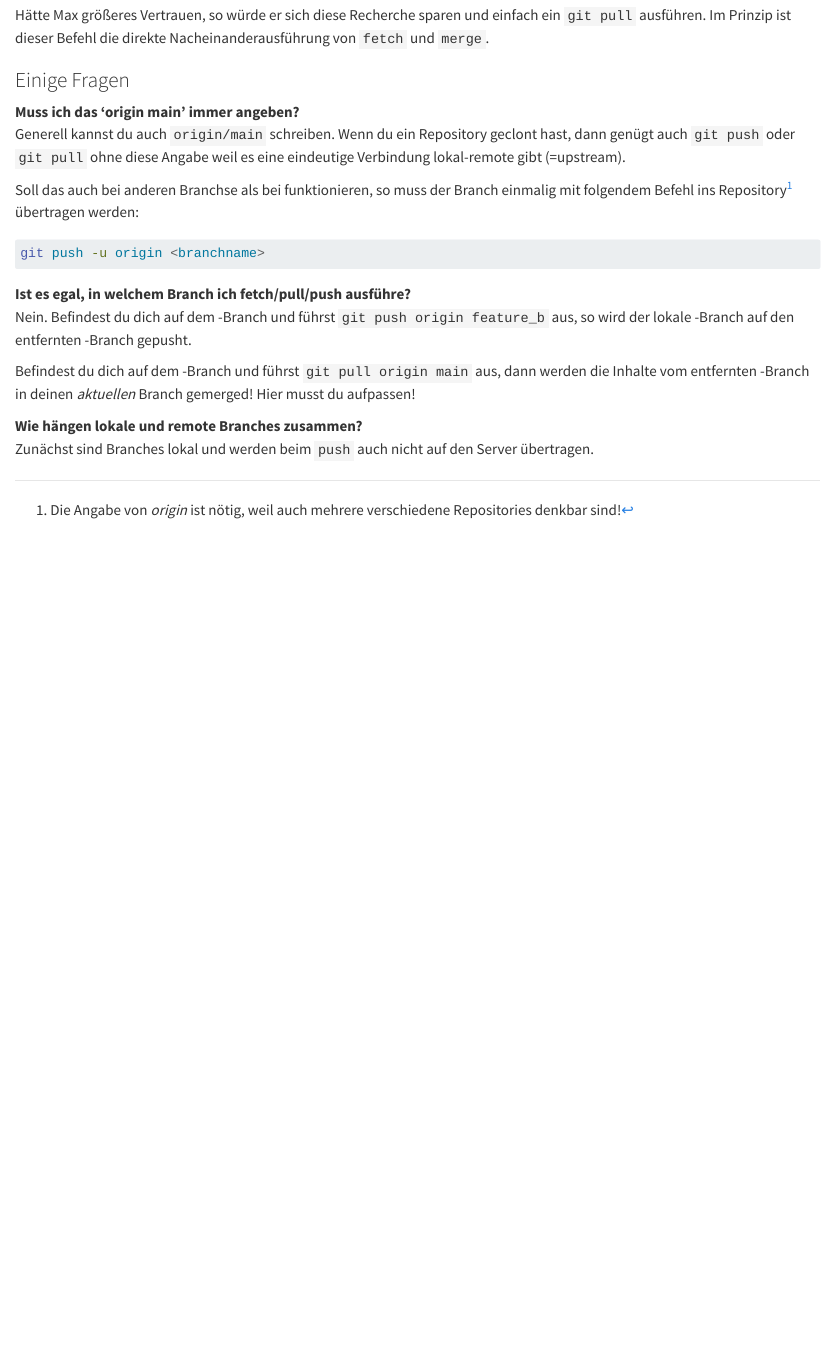
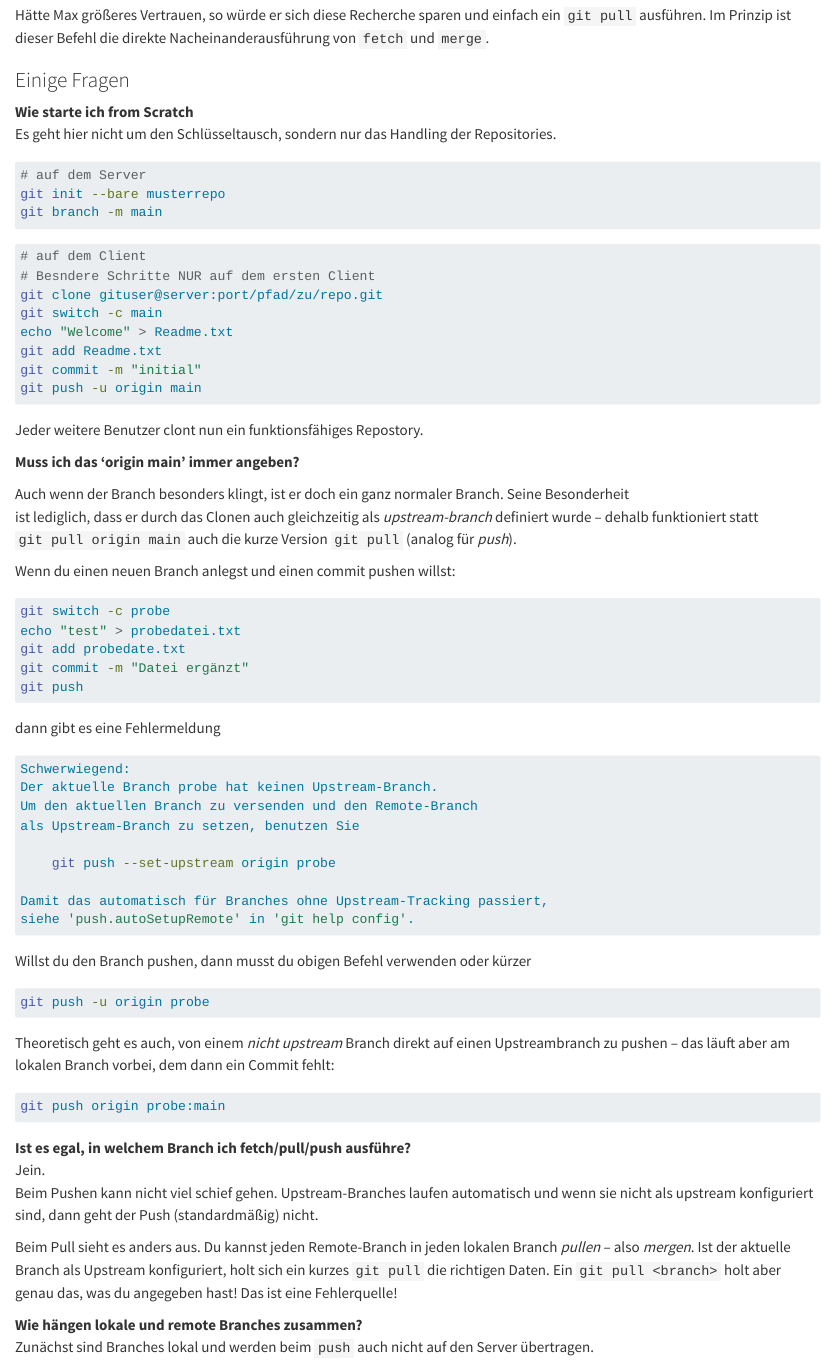
Before and after one commit to gischupa/git_workshop, a Quarto document (0350_team.qmd): the page in a window 1100 px wide, from 5980 px down. Rendered offline with R 4.5, knitr and Pandoc in place of Quarto, with nearby package versions.

Commit message:
fragen erweitert

````diff
--- a/0350_team.qmd
+++ b/0350_team.qmd
@@ -360,35 +360,95 @@ sparen und einfach ein `git pull` ausführen. Im Prinzip ist
 dieser Befehl die direkte Nacheinanderausführung von `fetch`
 und `merge`.
 
+
+
 ### Einige Fragen
 
-**Muss ich das 'origin main' immer angeben?**
-Generell kannst du auch `origin/main` schreiben.
-Wenn du ein Repository geclont hast, dann genügt auch
-`git push` oder `git pull` ohne diese Angabe weil es eine
-eindeutige Verbindung lokal-remote gibt (=upstream).
-
-Soll das auch bei anderen Branchse als bei \branch{main}
-funktionieren, so muss der Branch einmalig mit folgendem
-Befehl ins Repository^[Die Angabe von *origin* ist nötig, weil auch mehrere verschiedene
-Repositories denkbar sind!] übertragen werden:
+**Wie starte ich from Scratch**
+Es geht hier nicht um den Schlüsseltausch, sondern nur das
+Handling der Repositories.
 
 ```bash
-git push -u origin <branchname>
+# auf dem Server
+git init --bare musterrepo
+git branch -m main
+```
+
+```bash
+# auf dem Client
+# Besndere Schritte NUR auf dem ersten Client
+git clone gituser@server:port/pfad/zu/repo.git
+git switch -c main
+echo "Welcome" > Readme.txt
+git add Readme.txt
+git commit -m "initial"
+git push -u origin main
+```
+
+Jeder weitere Benutzer clont nun ein funktionsfähiges Repostory.
+
+**Muss ich das 'origin main' immer angeben?**
+
+Auch wenn der Branch \branch{main} besonders klingt,
+ist er doch ein ganz normaler Branch. Seine Besonderheit
+ist lediglich, dass er durch das Clonen auch gleichzeitig
+als *upstream-branch* definiert wurde -- dehalb funktioniert
+statt `git pull origin main` auch die kurze Version `git pull`
+(analog für *push*).
+
+Wenn du einen neuen Branch anlegst und einen commit
+pushen willst:
+
+```bash
+git switch -c probe
+echo "test" > probedatei.txt
+git add probedate.txt
+git commit -m "Datei ergänzt"
+git push
+```
+
+dann gibt es eine Fehlermeldung
+
+```bash
+Schwerwiegend:
+Der aktuelle Branch probe hat keinen Upstream-Branch.
+Um den aktuellen Branch zu versenden und den Remote-Branch
+als Upstream-Branch zu setzen, benutzen Sie
+
+    git push --set-upstream origin probe
+
+Damit das automatisch für Branches ohne Upstream-Tracking passiert,
+siehe 'push.autoSetupRemote' in 'git help config'.
+```
+
+Willst du den Branch pushen, dann musst du obigen Befehl verwenden
+oder kürzer
+
+```bash
+git push -u origin probe
+```
+
+Theoretisch geht es auch, von einem *nicht upstream* Branch
+direkt auf einen Upstreambranch zu pushen -- das läuft aber
+am lokalen Branch vorbei, dem dann ein Commit fehlt:
+
+```bash
+git push origin probe:main
 ```
 
 
+**Ist es egal, in welchem Branch ich fetch/pull/push ausführe?**
+Jein.
+Beim Pushen kann nicht viel schief gehen. Upstream-Branches laufen
+automatisch und wenn sie nicht als upstream konfiguriert sind,
+dann geht der Push (standardmäßig) nicht.
 
-**Ist es egal, in welchem Branch ich fetch/pull/push ausführe?**
-Nein. Befindest du dich auf dem \branch{feature_a}-Branch und
-führst `git push origin feature_b` aus, so wird der lokale
-\branch{feature_b}-Branch auf den entfernten \branch{feature_b}-Branch
-gepusht.
-
-Befindest du dich auf dem \branch{feature_a}-Branch und
-führst `git pull origin main` aus, dann werden die Inhalte
-vom entfernten \branch{main}-Branch in deinen *aktuellen*
-Branch gemerged! Hier musst du aufpassen!
+Beim Pull sieht es anders aus. Du kannst jeden Remote-Branch
+in jeden lokalen Branch *pullen* -- also *mergen*. Ist
+der aktuelle Branch als Upstream konfiguriert, holt sich ein
+kurzes `git pull` die richtigen Daten. Ein `git pull <branch>`
+holt aber genau das, was du angegeben hast! Das ist eine
+Fehlerquelle!
 
 **Wie hängen lokale und remote Branches zusammen?**
 Zunächst sind Branches lokal und werden beim `push`
````
